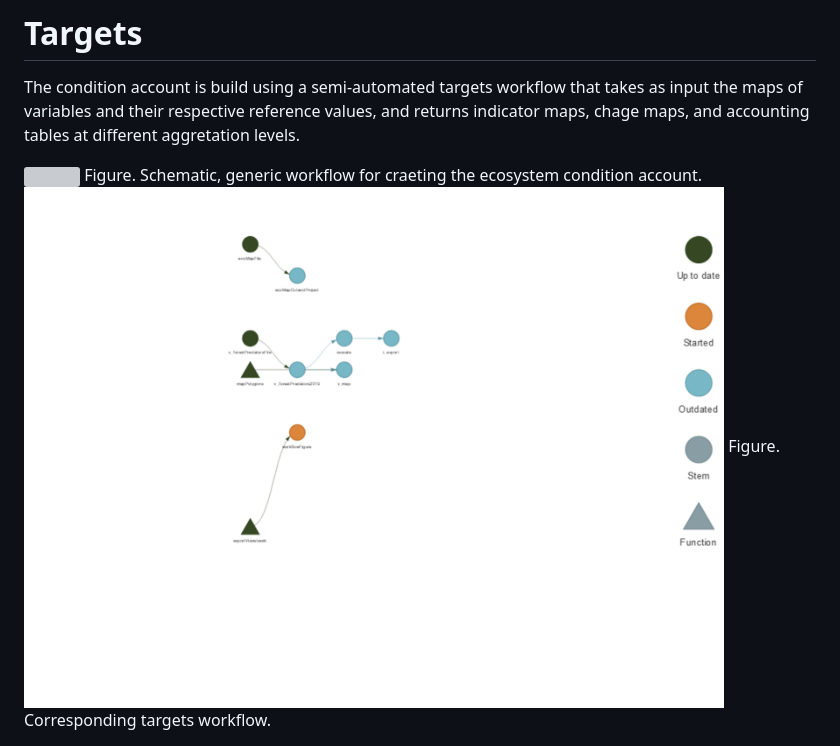
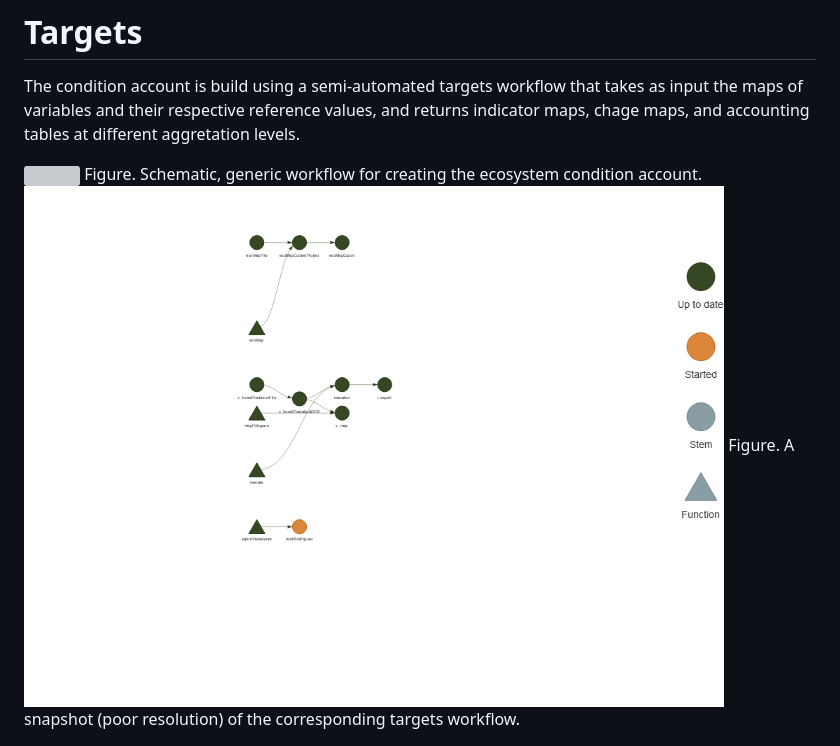
Before and after one commit to NINAnor/naturregnskap, a Markdown page: README.md, the part around the change. Drawn GitHub-style; pictures changed too: figures/targetsWorkflow.png; grey boxes are pictures that could not be loaded.

Commit message:
mod targets png

```diff
--- a/README.md
+++ b/README.md
@@ -105,8 +105,8 @@ You can then link to the pdf when writing about this indicator inside the book.
 The condition account is build using a semi-automated targets workflow that takes as input the maps of variables and their respective reference values, and returns indicator maps, chage maps, and accounting tables at different aggretation levels.
 
 <img src="figures/ECA_workflow.png" alt="" width="700"/>
-Figure. Schematic, generic workflow for craeting the ecosystem condition account.
+Figure. Schematic, generic workflow for creating the ecosystem condition account.
 
 
 <img src="figures/targetsWorkflow.png" alt="" width="700"/>
-Figure. Corresponding targets workflow.
+Figure. A snapshot (poor resolution) of the corresponding targets workflow.
```
Also changed, not shown: 5 other files.
